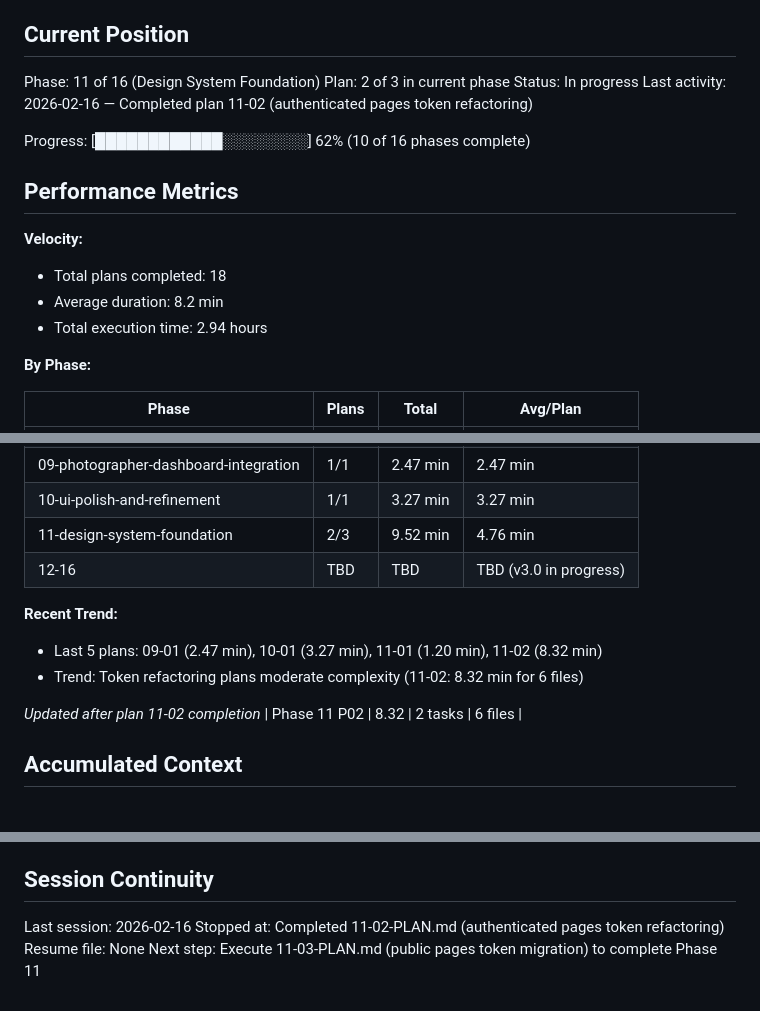
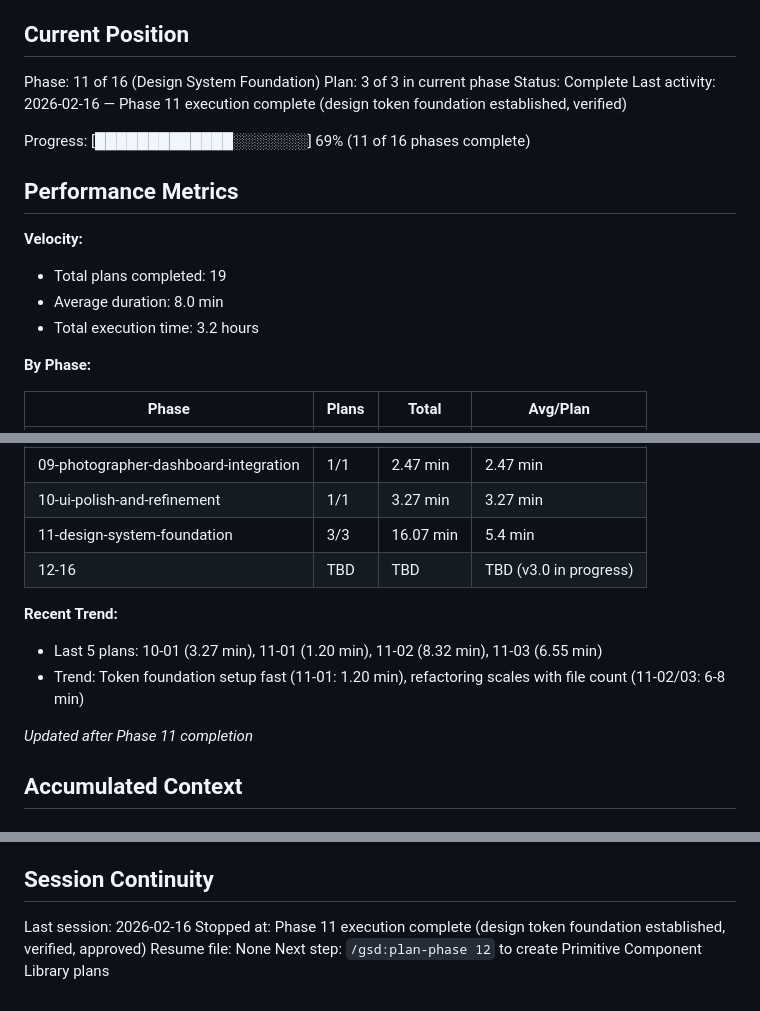
Before and after one commit to Shedou85/photo-hub-project, a Markdown page: .planning/STATE.md, 3 parts joined by grey strips. Rendered like a GitHub page.

Commit message:
docs(phase-11): complete phase execution
Phase 11: Design System Foundation complete
- All 3 plans executed successfully
- Design token foundation established
- Verification passed with human approval
- Ready for Phase 12: Primitive Component Library

Co-Authored-By: Claude Sonnet 4.5 <noreply@anthropic.com>

```diff
--- a/.planning/STATE.md
+++ b/.planning/STATE.md
@@ -10,18 +10,18 @@ See: .planning/PROJECT.md (updated 2026-02-14)
 ## Current Position
 
 Phase: 11 of 16 (Design System Foundation)
-Plan: 2 of 3 in current phase
-Status: In progress
-Last activity: 2026-02-16 — Completed plan 11-02 (authenticated pages token refactoring)
+Plan: 3 of 3 in current phase
+Status: Complete
+Last activity: 2026-02-16 — Phase 11 execution complete (design token foundation established, verified)
 
-Progress: [████████████░░░░░░░░] 62% (10 of 16 phases complete)
+Progress: [█████████████░░░░░░░] 69% (11 of 16 phases complete)
 
 ## Performance Metrics
 
 **Velocity:**
-- Total plans completed: 18
-- Average duration: 8.2 min
-- Total execution time: 2.94 hours
+- Total plans completed: 19
+- Average duration: 8.0 min
+- Total execution time: 3.2 hours
 
 **By Phase:**
 
@@ -37,15 +37,14 @@ Progress: [████████████░░░░░░░░] 62% (10
 | 08-client-delivery-interface | 1/1 | 3.15 min | 3.15 min |
 | 09-photographer-dashboard-integration | 1/1 | 2.47 min | 2.47 min |
 | 10-ui-polish-and-refinement | 1/1 | 3.27 min | 3.27 min |
-| 11-design-system-foundation | 2/3 | 9.52 min | 4.76 min |
+| 11-design-system-foundation | 3/3 | 16.07 min | 5.4 min |
 | 12-16 | TBD | TBD | TBD (v3.0 in progress) |
 
 **Recent Trend:**
-- Last 5 plans: 09-01 (2.47 min), 10-01 (3.27 min), 11-01 (1.20 min), 11-02 (8.32 min)
-- Trend: Token refactoring plans moderate complexity (11-02: 8.32 min for 6 files)
+- Last 5 plans: 10-01 (3.27 min), 11-01 (1.20 min), 11-02 (8.32 min), 11-03 (6.55 min)
+- Trend: Token foundation setup fast (11-01: 1.20 min), refactoring scales with file count (11-02/03: 6-8 min)
 
-*Updated after plan 11-02 completion*
-| Phase 11 P02 | 8.32 | 2 tasks | 6 files |
+*Updated after Phase 11 completion*
 
 ## Accumulated Context
 
@@ -79,6 +78,6 @@ Recent decisions affecting current work:
 ## Session Continuity
 
 Last session: 2026-02-16
-Stopped at: Completed 11-02-PLAN.md (authenticated pages token refactoring)
+Stopped at: Phase 11 execution complete (design token foundation established, verified, approved)
 Resume file: None
-Next step: Execute 11-03-PLAN.md (public pages token migration) to complete Phase 11
+Next step: `/gsd:plan-phase 12` to create Primitive Component Library plans
```
Also changed, not shown: .planning/ROADMAP.md (+4 -4 lines), 1 other file.
